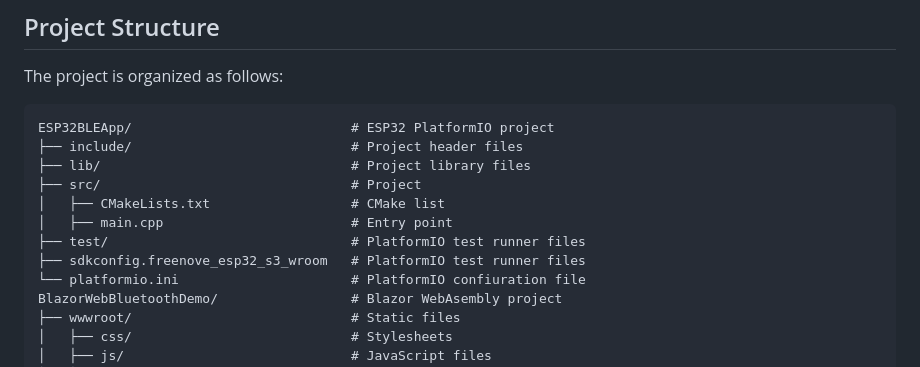
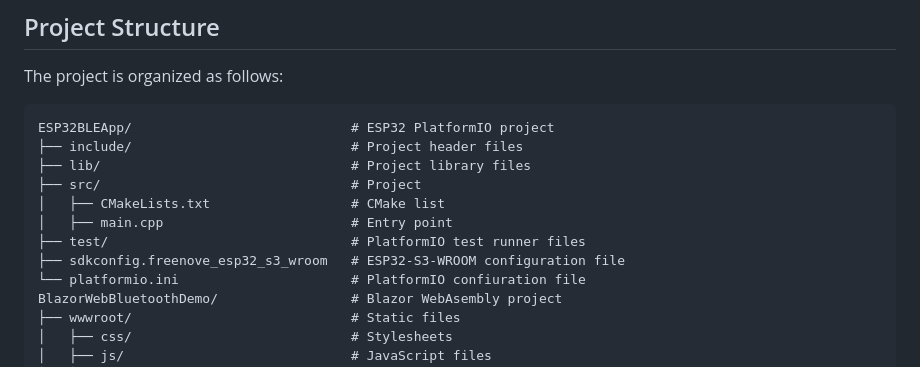
Before and after one commit to LostBeard/BlazorWebBluetoothDemo, a Markdown page: README.md, the part around the change. GitHub-like rendering.

Commit message:
README.md fixed copy paste miss.

```diff
--- a/README.md
+++ b/README.md
@@ -67,7 +67,7 @@ ESP32BLEApp/                            # ESP32 PlatformIO project
 │   ├── CMakeLists.txt                  # CMake list
 │   ├── main.cpp                        # Entry point
 ├── test/                               # PlatformIO test runner files
-├── sdkconfig.freenove_esp32_s3_wroom   # PlatformIO test runner files
+├── sdkconfig.freenove_esp32_s3_wroom   # ESP32-S3-WROOM configuration file
 └── platformio.ini                      # PlatformIO confiuration file
 BlazorWebBluetoothDemo/                 # Blazor WebAsembly project
 ├── wwwroot/                            # Static files
```
